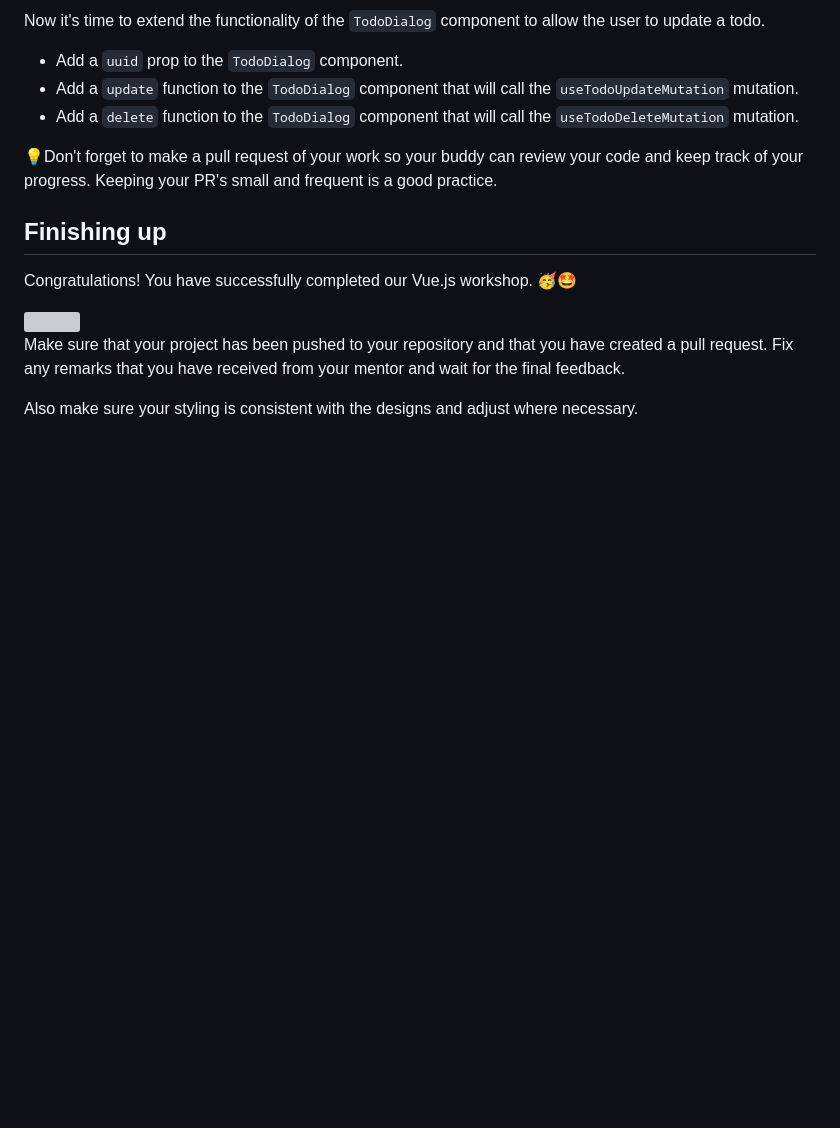
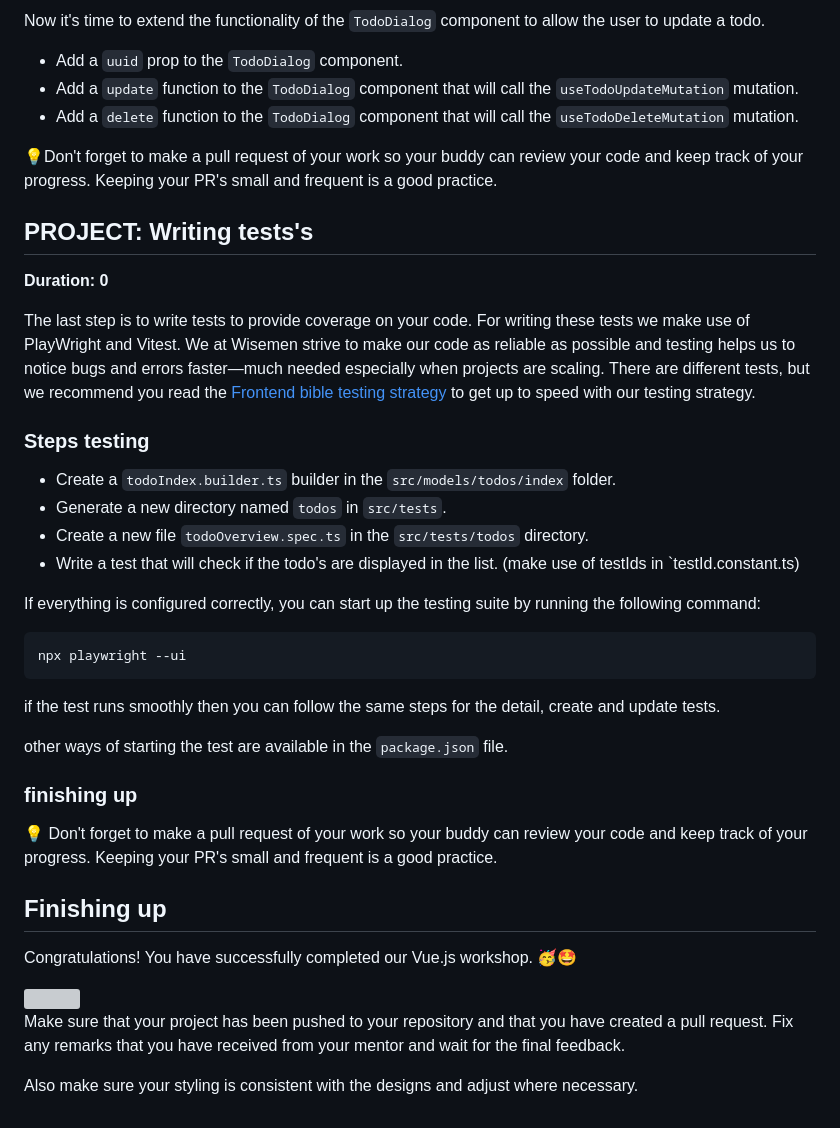
Before and after one commit to wisemen-digital/web-onboarding-codelab, a Markdown page: index.md, the part around one of its changes. Rendered like a GitHub page; blank space fills up the shorter version; grey boxes are pictures that could not be loaded.

Commit message:
onboarding testing implemented

````diff
--- a/index.md
+++ b/index.md
@@ -440,6 +442,34 @@ Now it's time to extend the functionality of the `TodoDialog` component to allow
 
 💡Don't forget to make a pull request of your work so your buddy can review your code and keep track of your progress. Keeping your PR's small and frequent is a good practice.
 
+## PROJECT: Writing tests's
+**Duration: 0**
+
+The last step is to write tests to provide coverage on your code. For writing these tests we make use of PlayWright and Vitest. We at Wisemen strive to make our code as reliable as possible and testing helps us to notice bugs and errors faster—much needed especially when projects are scaling. There are different tests, but we recommend you read the [Frontend bible testing strategy](https://wisemen-digital.github.io/frontend-bible/testing) to get up to speed with our testing strategy.
+
+### Steps testing
+- Create a `todoIndex.builder.ts` builder in the `src/models/todos/index` folder.
+- Generate a new directory named `todos` in `src/tests`.
+- Create a new file `todoOverview.spec.ts` in the `src/tests/todos` directory.
+- Write a test that will check if the todo's are displayed in the list. (make use of testIds in `testId.constant.ts)
+
+
+If everything is configured correctly, you can start up the testing suite by running the following command:
+```bash
+npx playwright --ui
+```
+
+if the test runs smoothly then you can follow the same steps for the detail, create and update tests.
+
+other ways of starting the test are available in the `package.json` file.
+
+
+### finishing up
+
+
+💡 Don't forget to make a pull request of your work so your buddy can review your code and keep track of your progress. Keeping your PR's small and frequent is a good practice.
+
+
 ## Finishing up
 
 Congratulations! You have successfully completed our Vue.js workshop. 🥳🤩
````
Also changed, not shown: other parts of index.md (+2 -0 lines).
